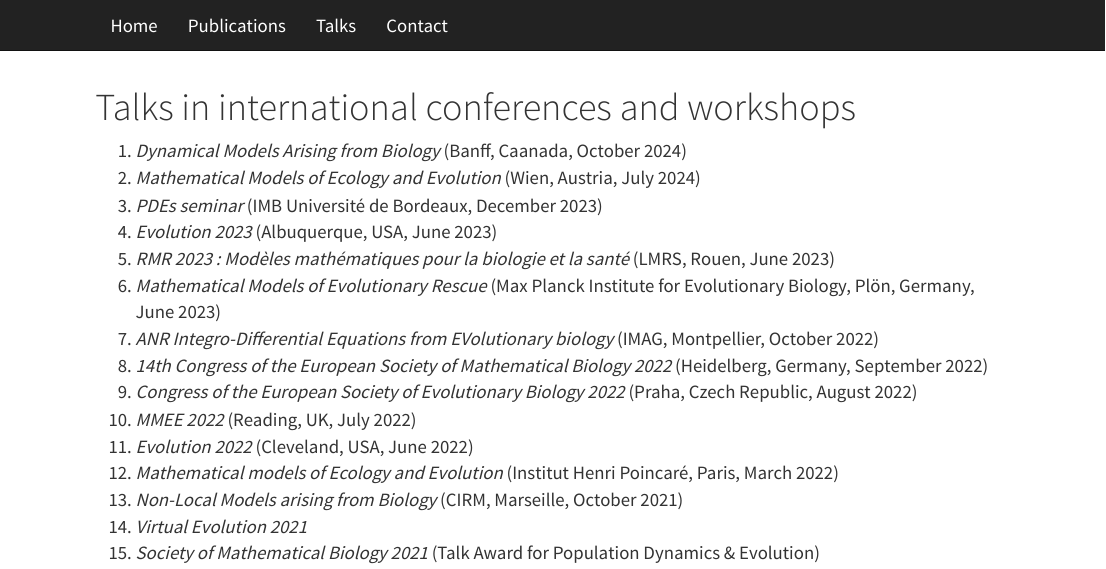
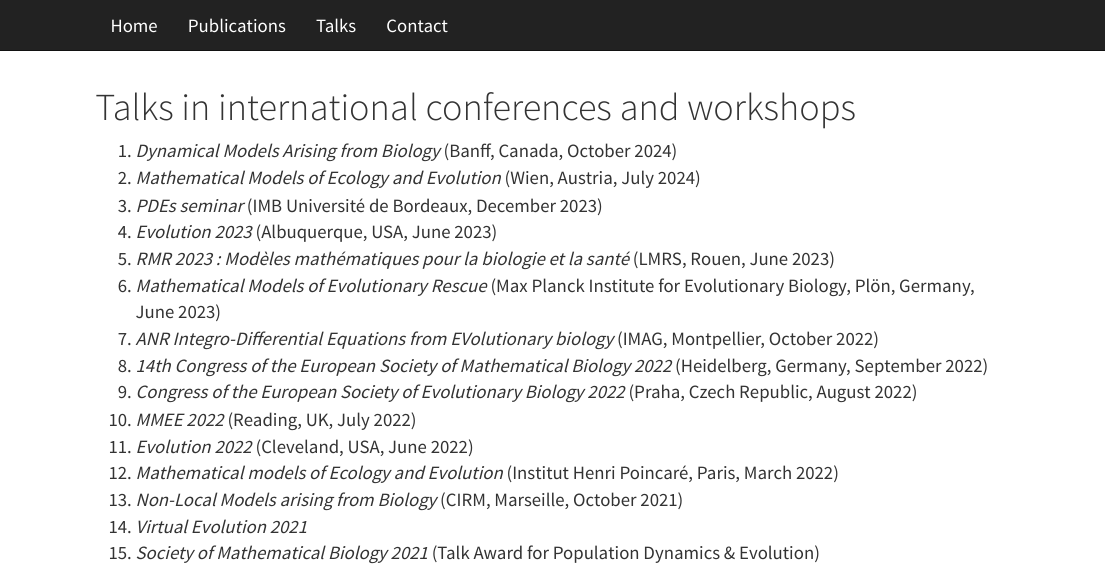
Before and after one commit to ldekens/ldekens.github.io, an R Markdown document (talks.Rmd): the page in a window 1100 px wide, from its top. Rendered offline with R 4.5, knitr and Pandoc, with nearby package versions.

Commit message:
correction

```diff
--- a/talks.Rmd
+++ b/talks.Rmd
@@ -7,7 +7,7 @@ title: "Talks in international conferences and workshops"
   font-size: 14pt;
 }
 </style>
-1) *Dynamical Models Arising from Biology* (Banff, Caanada, October 2024)
+1) *Dynamical Models Arising from Biology* (Banff, Canada, October 2024)
 14) *Mathematical Models of Ecology and Evolution* (Wien, Austria, July 2024)
 13) *PDEs seminar* (IMB Université de Bordeaux, December 2023)
 12) *Evolution 2023* (Albuquerque, USA, June 2023)
```
